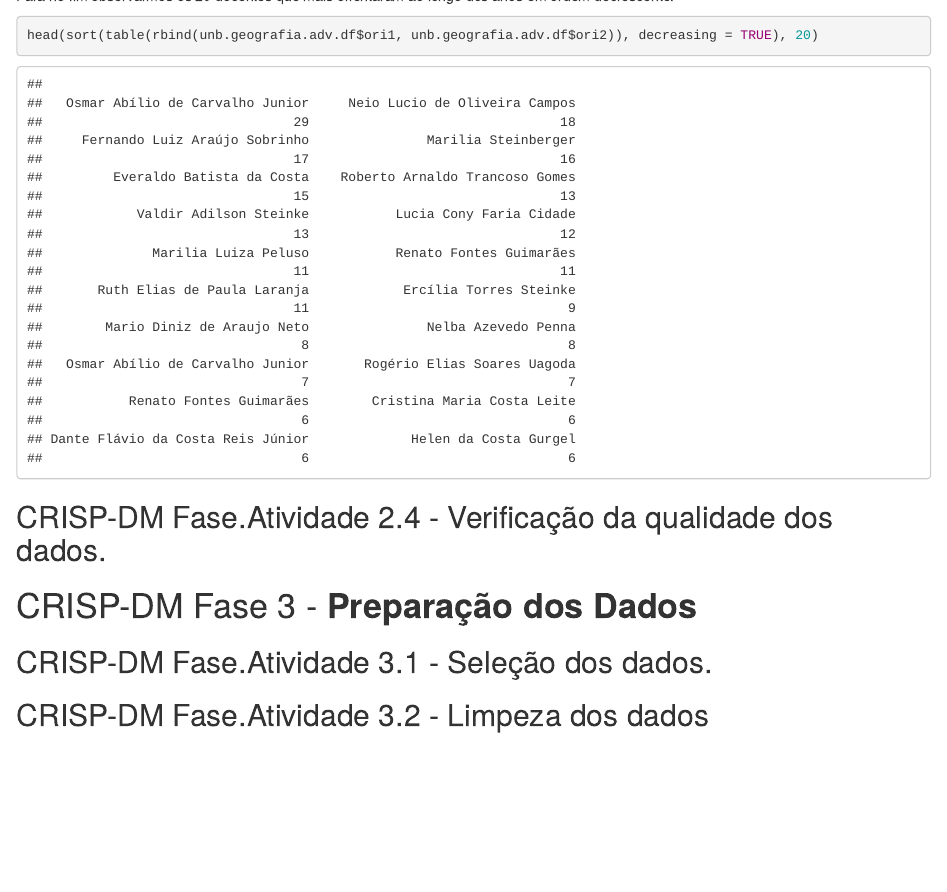
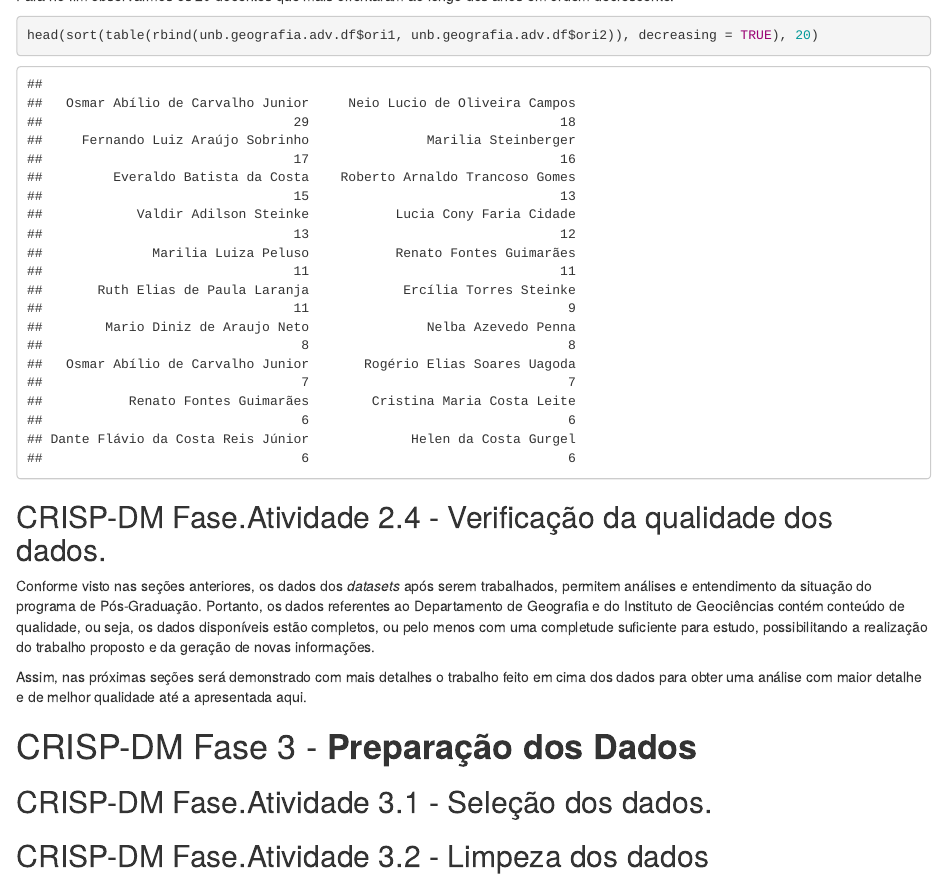
Before and after one commit to luis-gustavo/DS4A-TF, an R Markdown document (AnaliseGeralPosgraduacoesUnB.Rmd): the page in a window 1100 px wide, from 9170 px down. Rendered offline with R 4.5, knitr and Pandoc, with nearby package versions.

Commit message:
Adding subtopic 2.4

```diff
--- a/AnaliseGeralPosgraduacoesUnB.Rmd
+++ b/AnaliseGeralPosgraduacoesUnB.Rmd
@@ -640,6 +640,9 @@ head(sort(table(rbind(unb.geografia.adv.df$ori1, unb.geografia.adv.df$ori2)), de
 
 ## CRISP-DM Fase.Atividade 2.4 - Verificação da qualidade dos dados.
 
+Conforme visto nas seções anteriores, os dados dos _datasets_ após serem trabalhados, permitem análises e entendimento da situação do programa de Pós-Graduação. Portanto, os dados referentes ao Departamento de Geografia e do Instituto de Geociências contém conteúdo de qualidade, ou seja, os dados disponíveis estão completos, ou pelo menos com uma completude suficiente para estudo, possibilitando a realização do trabalho proposto e da geração de novas informações.
+
+Assim, nas próximas seções será demonstrado com mais detalhes o trabalho feito em cima dos dados para obter uma análise com maior detalhe e de melhor qualidade até a apresentada aqui.
 
 # CRISP-DM Fase 3 - __Preparação dos Dados__
 
```
